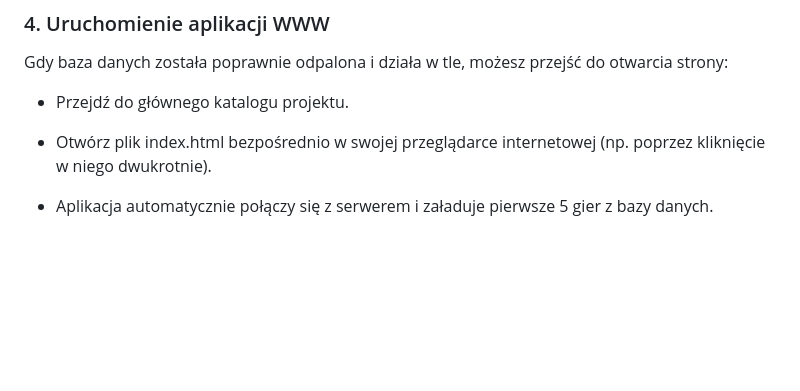
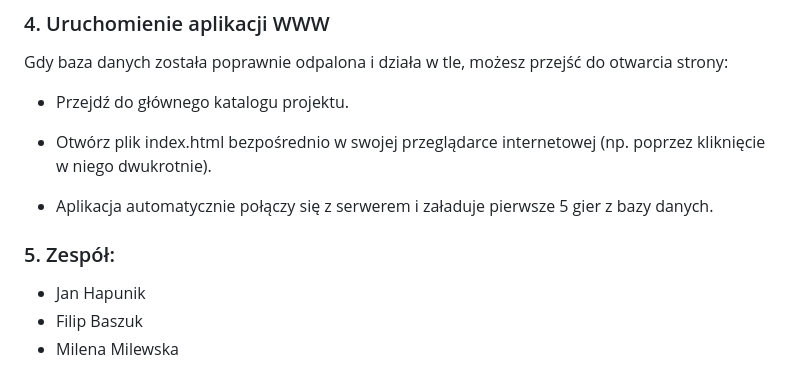
Before and after one commit to Keczuu/projektWdWWW, a Markdown page: README.md, the part around the change. GitHub-like rendering; blank space fills up the shorter version.

Commit message:
Skład zespołu w dokumentacji bo why not

```diff
--- a/README.md
+++ b/README.md
@@ -265,3 +265,8 @@ Gdy baza danych została poprawnie odpalona i działa w tle, możesz przejść d
 * Otwórz plik index.html bezpośrednio w swojej przeglądarce internetowej (np. poprzez kliknięcie w niego dwukrotnie).
 
 * Aplikacja automatycznie połączy się z serwerem i załaduje pierwsze 5 gier z bazy danych.
+
+### 5. Zespół:
+* Jan Hapunik
+* Filip Baszuk
+* Milena Milewska
```
